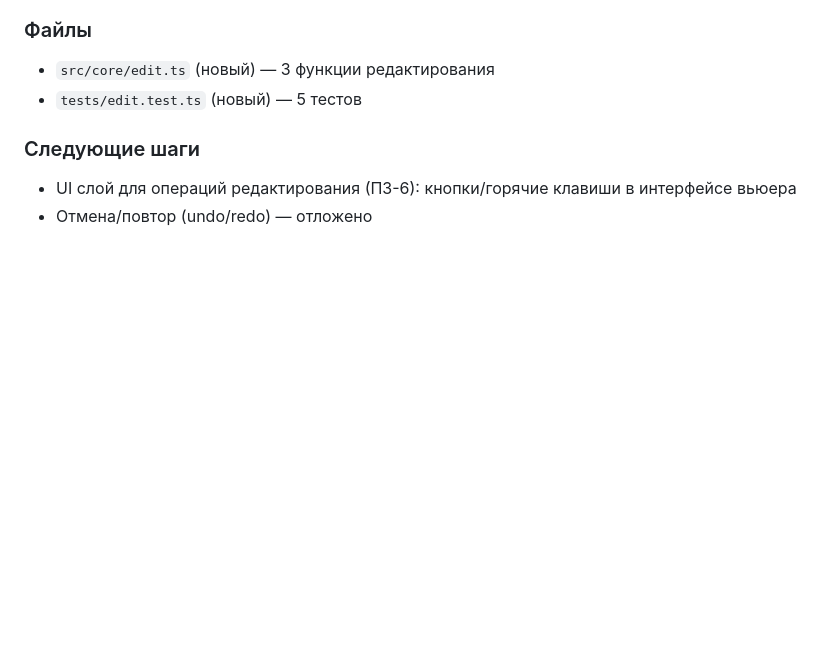
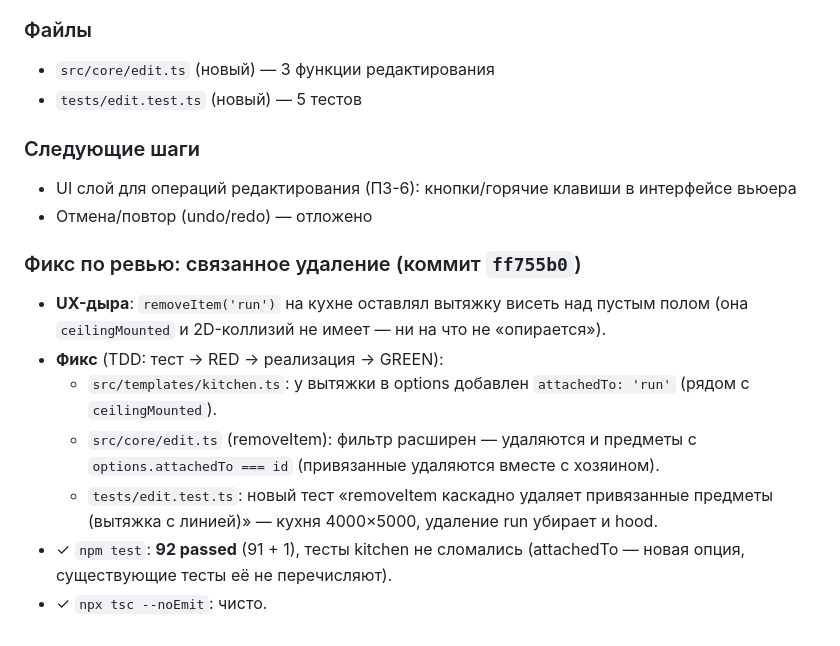
Before and after one commit to sigurt33/interior3d, a Markdown page: CONTEXT.md, the part around the change. GitHub-like rendering; blank space fills up the shorter version.

Commit message:
docs: журнал — фикс связанного удаления по ревью П3-2

```diff
--- a/CONTEXT.md
+++ b/CONTEXT.md
@@ -832,3 +832,17 @@ vite.config.ts
 ### Следующие шаги
 - UI слой для операций редактирования (П3-6): кнопки/горячие клавиши в интерфейсе вьюера
 - Отмена/повтор (undo/redo) — отложено
+
+### Фикс по ревью: связанное удаление (коммит `ff755b0`)
+- **UX-дыра**: `removeItem('run')` на кухне оставлял вытяжку висеть над пустым полом
+  (она `ceilingMounted` и 2D-коллизий не имеет — ни на что не «опирается»).
+- **Фикс** (TDD: тест → RED → реализация → GREEN):
+  - `src/templates/kitchen.ts`: у вытяжки в options добавлен `attachedTo: 'run'`
+    (рядом с `ceilingMounted`).
+  - `src/core/edit.ts` (removeItem): фильтр расширен — удаляются и предметы
+    с `options.attachedTo === id` (привязанные удаляются вместе с хозяином).
+  - `tests/edit.test.ts`: новый тест «removeItem каскадно удаляет привязанные
+    предметы (вытяжка с линией)» — кухня 4000×5000, удаление run убирает и hood.
+- ✓ `npm test`: **92 passed** (91 + 1), тесты kitchen не сломались
+  (attachedTo — новая опция, существующие тесты её не перечисляют).
+- ✓ `npx tsc --noEmit`: чисто.
```
